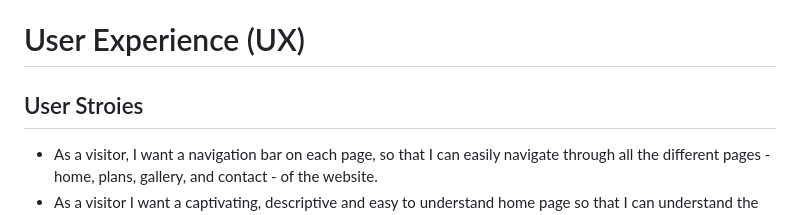
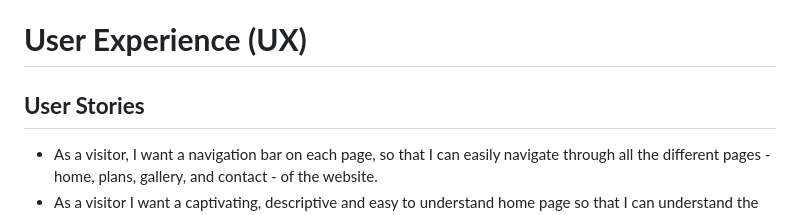
Before and after one commit to sergpapa/FPC, a Markdown page: README.md, the part around one of its changes. Drawn GitHub-style.

```diff
--- a/README.md
+++ b/README.md
@@ -30,9 +30,9 @@ Welcome to [FPC](https://sergpapa.github.io/FPC/)
 - [Credits](#credits)
 - [Acknowledgements](#acknowledgements)
 
-# User Experience (UX)
+# **User Experience (UX)**
 
-## User Stroies
+## **User Stories**
 
 - As a visitor, I want a navigation bar on each page, so that I can easily navigate through all the different pages - home, plans, gallery, and contact - of the website.
 - As a visitor I want a captivating, descriptive and easy to understand home page so that I can understand the purpose of the website and get a brief overview about the parkour centre and what it offers.
```
Also changed, not shown: other parts of README.md (+49 -49 lines).
